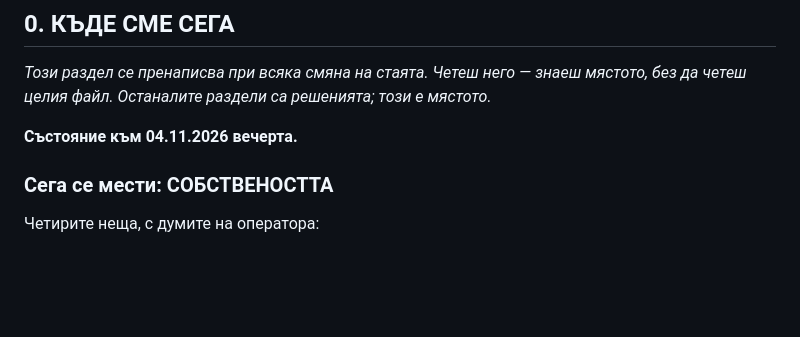
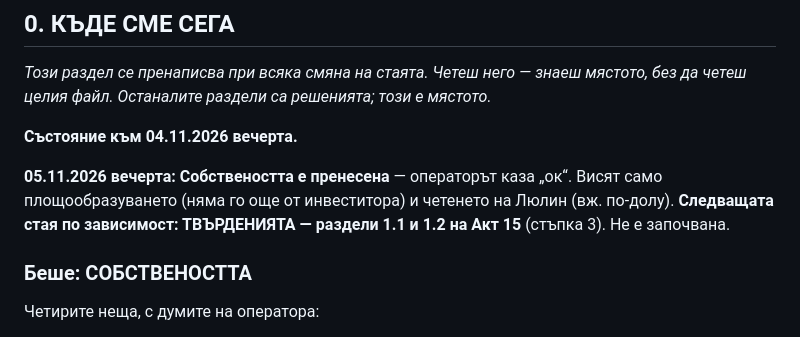
Before and after one commit to Tania141/cbt-system-, a Markdown page: ДА ПРОЧЕТА/ЗАДАНИЕ-ДОСИЕТО.md, the part around the change. GitHub-like rendering; blank space fills up the shorter version.

Commit message:
docs: раздел 0 — Собствеността е пренесена, следват твърденията
Co-Authored-By: Claude Opus 5.5 <noreply@anthropic.com>

```diff
--- a/ДА ПРОЧЕТА/ЗАДАНИЕ-ДОСИЕТО.md
+++ b/ДА ПРОЧЕТА/ЗАДАНИЕ-ДОСИЕТО.md
@@ -18,7 +18,12 @@
 
 **Състояние към 04.11.2026 вечерта.**
 
-### Сега се мести: СОБСТВЕНОСТТА
+**05.11.2026 вечерта: Собствеността е пренесена** — операторът каза „ок“.
+Висят само площообразуването (няма го още от инвеститора) и четенето на Люлин
+(вж. по-долу). **Следващата стая по зависимост: ТВЪРДЕНИЯТА — раздели 1.1 и
+1.2 на Акт 15** (стъпка 3). Не е започвана.
+
+### Беше: СОБСТВЕНОСТТА
 
 Четирите неща, с думите на оператора:
 
```
